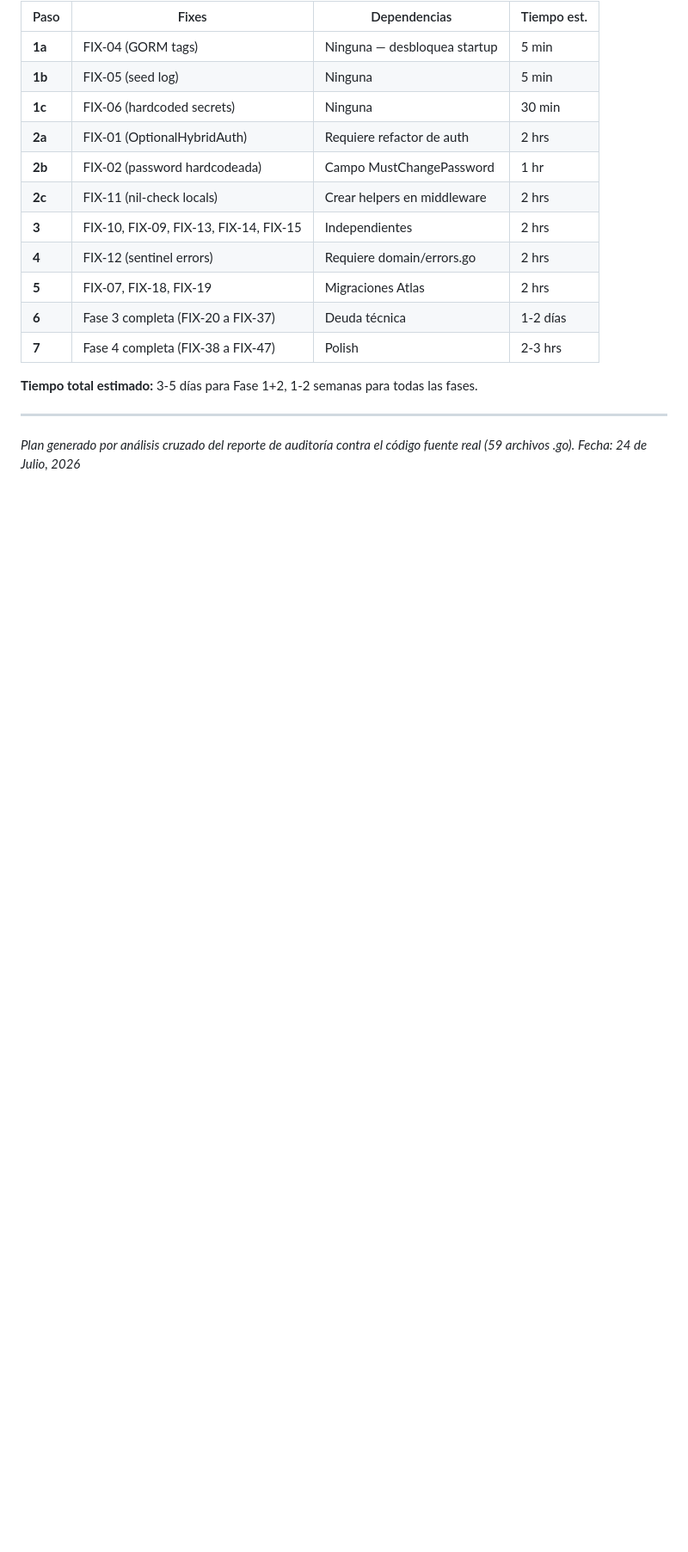
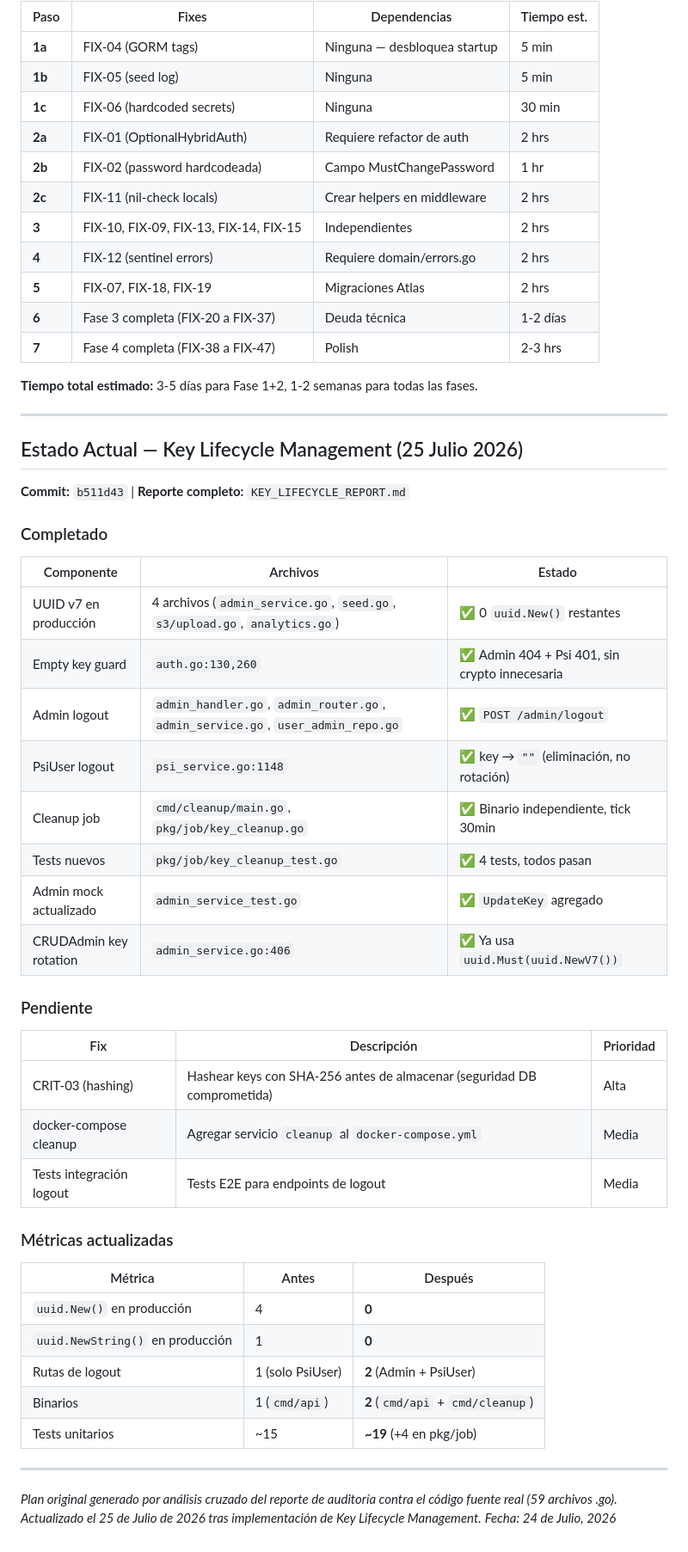
Before and after one commit to veniversvm/ColPsiCarabobo, a Markdown page: api/SECURITY_FIX_PLAN.md, the part around the change. Shown at 86% size. GitHub-like rendering; blank space fills up the shorter version.

```diff
--- a/api/SECURITY_FIX_PLAN.md
+++ b/api/SECURITY_FIX_PLAN.md
@@ -2236,5 +2236,43 @@ grep -rn "fmt.Printf\|fmt.Println\|println(" internal/ --include="*.go" | grep -
 
 ---
 
-*Plan generado por análisis cruzado del reporte de auditoría contra el código fuente real (59 archivos .go).*
+## Estado Actual — Key Lifecycle Management (25 Julio 2026)
+
+**Commit:** `b511d43` | **Reporte completo:** `KEY_LIFECYCLE_REPORT.md`
+
+### Completado
+
+| Componente | Archivos | Estado |
+|------------|----------|--------|
+| UUID v7 en producción | 4 archivos (`admin_service.go`, `seed.go`, `s3/upload.go`, `analytics.go`) | ✅ 0 `uuid.New()` restantes |
+| Empty key guard | `auth.go:130,260` | ✅ Admin 404 + Psi 401, sin crypto innecesaria |
+| Admin logout | `admin_handler.go`, `admin_router.go`, `admin_service.go`, `user_admin_repo.go` | ✅ `POST /admin/logout` |
+| PsiUser logout | `psi_service.go:1148` | ✅ key → `""` (eliminación, no rotación) |
+| Cleanup job | `cmd/cleanup/main.go`, `pkg/job/key_cleanup.go` | ✅ Binario independiente, tick 30min |
+| Tests nuevos | `pkg/job/key_cleanup_test.go` | ✅ 4 tests, todos pasan |
+| Admin mock actualizado | `admin_service_test.go` | ✅ `UpdateKey` agregado |
+| CRUDAdmin key rotation | `admin_service.go:406` | ✅ Ya usa `uuid.Must(uuid.NewV7())` |
+
+### Pendiente
+
+| Fix | Descripción | Prioridad |
+|-----|-------------|-----------|
+| CRIT-03 (hashing) | Hashear keys con SHA-256 antes de almacenar (seguridad DB comprometida) | Alta |
+| docker-compose cleanup | Agregar servicio `cleanup` al `docker-compose.yml` | Media |
+| Tests integración logout | Tests E2E para endpoints de logout | Media |
+
+### Métricas actualizadas
+
+| Métrica | Antes | Después |
+|---------|-------|---------|
+| `uuid.New()` en producción | 4 | **0** |
+| `uuid.NewString()` en producción | 1 | **0** |
+| Rutas de logout | 1 (solo PsiUser) | **2** (Admin + PsiUser) |
+| Binarios | 1 (`cmd/api`) | **2** (`cmd/api` + `cmd/cleanup`) |
+| Tests unitarios | ~15 | **~19** (+4 en pkg/job) |
+
+---
+
+*Plan original generado por análisis cruzado del reporte de auditoría contra el código fuente real (59 archivos .go).*
+*Actualizado el 25 de Julio de 2026 tras implementación de Key Lifecycle Management.*
 *Fecha: 24 de Julio, 2026*
```
Also changed, not shown: api/KEY_LIFECYCLE_REPORT.md (added, +391 -0 lines), api/SECURITY_AUDIT_REPORT.md (+20 -6 lines).
